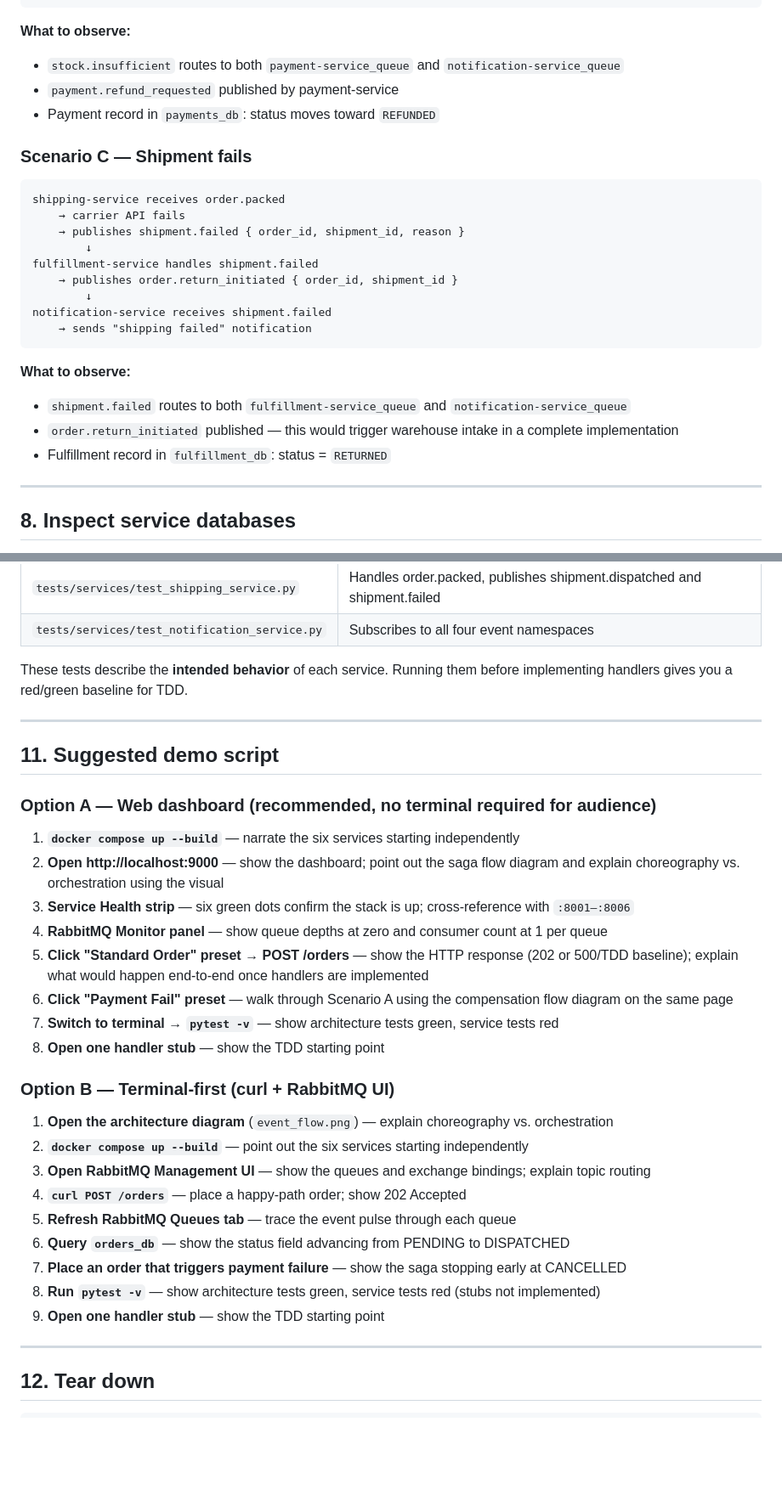
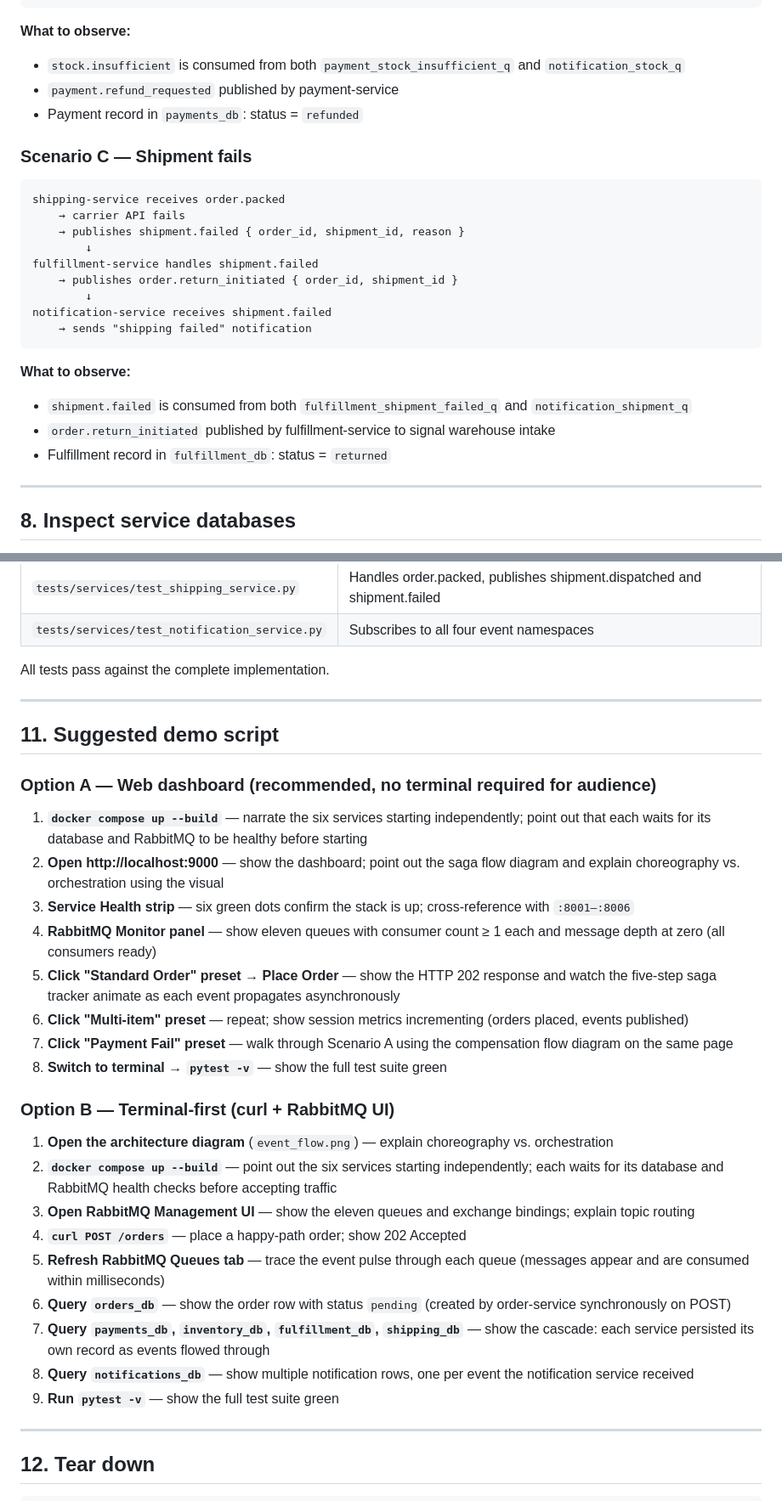
Before and after one commit to fred78108/aac-orders, a Markdown page: DEMO_GUIDE.md, 2 parts joined by grey strips. Shown at 85% size. Drawn GitHub-style; blank space fills up the shorter version.

Commit message:
updated guide based on fixes

````diff
--- a/DEMO_GUIDE.md
+++ b/DEMO_GUIDE.md
@@ -272,9 +271,9 @@ notification-service receives stock.insufficient
 ```
 
 **What to observe:**
-- `stock.insufficient` routes to both `payment-service_queue` and `notification-service_queue`
+- `stock.insufficient` is consumed from both `payment_stock_insufficient_q` and `notification_stock_q`
 - `payment.refund_requested` published by payment-service
-- Payment record in `payments_db`: status moves toward `REFUNDED`
+- Payment record in `payments_db`: status = `refunded`
 
 ### Scenario C — Shipment fails
 
@@ -291,9 +290,9 @@ notification-service receives shipment.failed
 ```
 
 **What to observe:**
-- `shipment.failed` routes to both `fulfillment-service_queue` and `notification-service_queue`
-- `order.return_initiated` published — this would trigger warehouse intake in a complete implementation
-- Fulfillment record in `fulfillment_db`: status = `RETURNED`
+- `shipment.failed` is consumed from both `fulfillment_shipment_failed_q` and `notification_shipment_q`
+- `order.return_initiated` published by fulfillment-service to signal warehouse intake
+- Fulfillment record in `fulfillment_db`: status = `returned`
 
 ---
 
@@ -375,7 +374,7 @@ Key test files:
 | `tests/services/test_shipping_service.py` | Handles order.packed, publishes shipment.dispatched and shipment.failed |
 | `tests/services/test_notification_service.py` | Subscribes to all four event namespaces |
 
-These tests describe the **intended behavior** of each service. Running them before implementing handlers gives you a red/green baseline for TDD.
+All tests pass against the complete implementation.
 
 ---
 
@@ -383,26 +382,26 @@ These tests describe the **intended behavior** of each service. Running them bef
 
 ### Option A — Web dashboard (recommended, no terminal required for audience)
 
-1. **`docker compose up --build`** — narrate the six services starting independently
+1. **`docker compose up --build`** — narrate the six services starting independently; point out that each waits for its database and RabbitMQ to be healthy before starting
 2. **Open http://localhost:9000** — show the dashboard; point out the saga flow diagram and explain choreography vs. orchestration using the visual
 3. **Service Health strip** — six green dots confirm the stack is up; cross-reference with `:8001–:8006`
-4. **RabbitMQ Monitor panel** — show queue depths at zero and consumer count at 1 per queue
-5. **Click "Standard Order" preset → POST /orders** — show the HTTP response (202 or 500/TDD baseline); explain what would happen end-to-end once handlers are implemented
-6. **Click "Payment Fail" preset** — walk through Scenario A using the compensation flow diagram on the same page
-7. **Switch to terminal → `pytest -v`** — show architecture tests green, service tests red
-8. **Open one handler stub** — show the TDD starting point
+4. **RabbitMQ Monitor panel** — show eleven queues with consumer count ≥ 1 each and message depth at zero (all consumers ready)
+5. **Click "Standard Order" preset → Place Order** — show the HTTP 202 response and watch the five-step saga tracker animate as each event propagates asynchronously
+6. **Click "Multi-item" preset** — repeat; show session metrics incrementing (orders placed, events published)
+7. **Click "Payment Fail" preset** — walk through Scenario A using the compensation flow diagram on the same page
+8. **Switch to terminal → `pytest -v`** — show the full test suite green
 
 ### Option B — Terminal-first (curl + RabbitMQ UI)
 
 1. **Open the architecture diagram** (`event_flow.png`) — explain choreography vs. orchestration
-2. **`docker compose up --build`** — point out the six services starting independently
-3. **Open RabbitMQ Management UI** — show the queues and exchange bindings; explain topic routing
+2. **`docker compose up --build`** — point out the six services starting independently; each waits for its database and RabbitMQ health checks before accepting traffic
+3. **Open RabbitMQ Management UI** — show the eleven queues and exchange bindings; explain topic routing
 4. **`curl POST /orders`** — place a happy-path order; show 202 Accepted
-5. **Refresh RabbitMQ Queues tab** — trace the event pulse through each queue
-6. **Query `orders_db`** — show the status field advancing from PENDING to DISPATCHED
-7. **Place an order that triggers payment failure** — show the saga stopping early at CANCELLED
-8. **Run `pytest -v`** — show architecture tests green, service tests red (stubs not implemented)
-9. **Open one handler stub** — show the TDD starting point
+5. **Refresh RabbitMQ Queues tab** — trace the event pulse through each queue (messages appear and are consumed within milliseconds)
+6. **Query `orders_db`** — show the order row with status `pending` (created by order-service synchronously on POST)
+7. **Query `payments_db`, `inventory_db`, `fulfillment_db`, `shipping_db`** — show the cascade: each service persisted its own record as events flowed through
+8. **Query `notifications_db`** — show multiple notification rows, one per event the notification service received
+9. **Run `pytest -v`** — show the full test suite green
 
 ---
 
````
Also changed, not shown: other parts of DEMO_GUIDE.md (+20 -21 lines).
